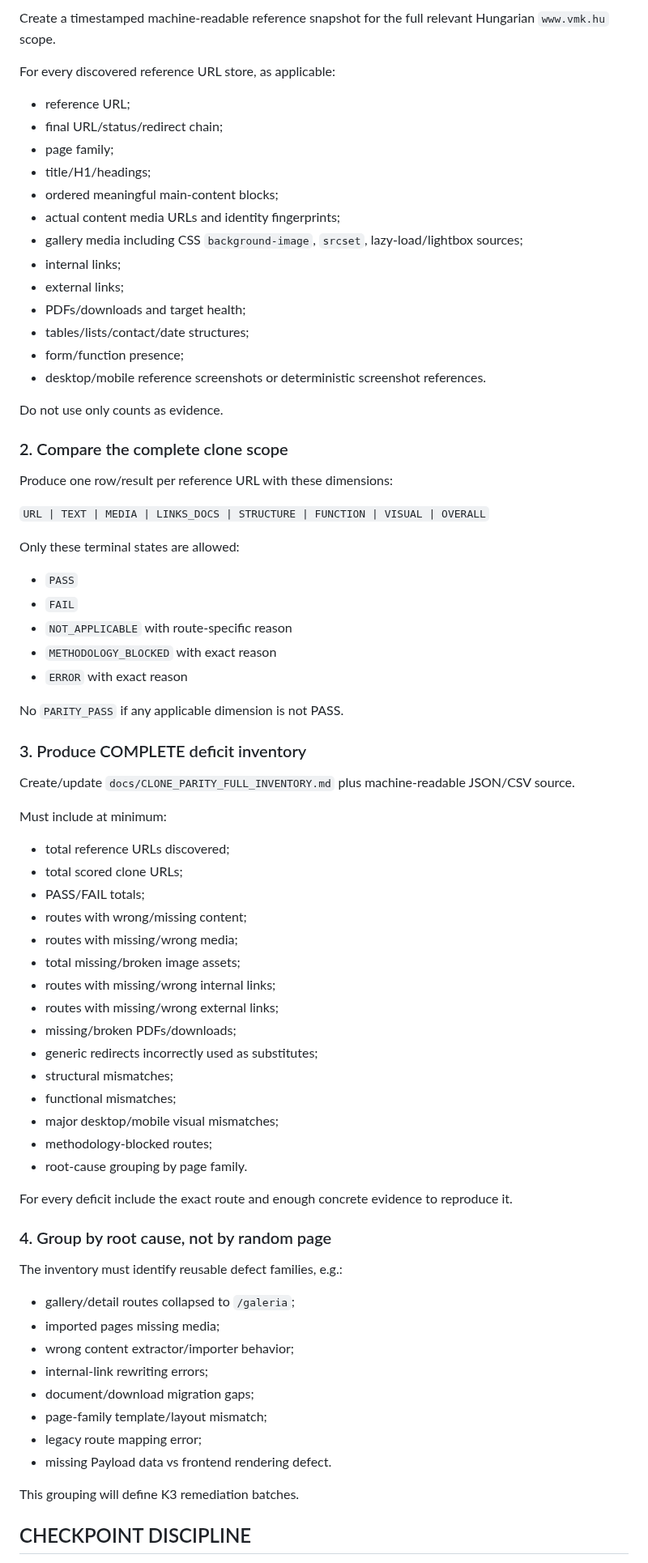
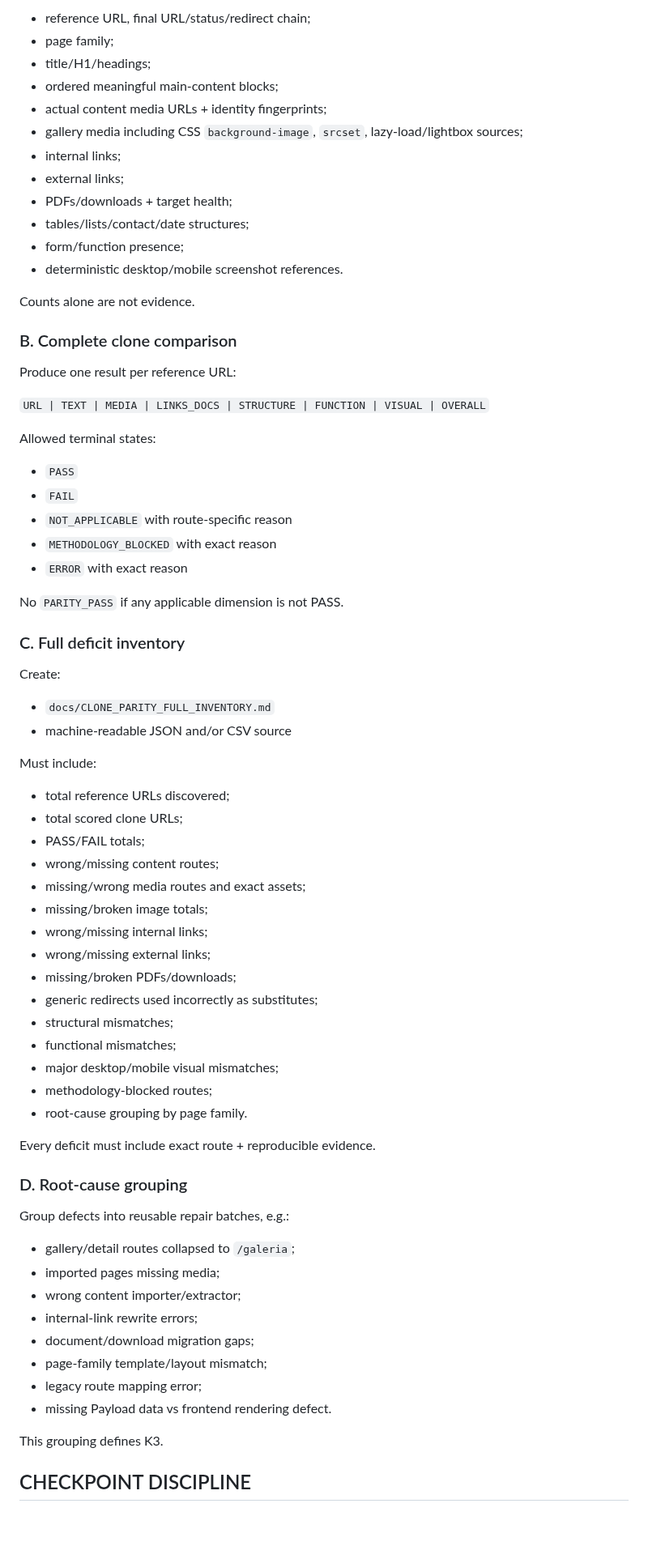
Before and after one commit to ggiaur/www-vmk, a Markdown page: COLLAB.md, the part around one of its changes. Shown at 81% size. Rendered like a GitHub page; blank space fills up the shorter version.

```diff
--- a/COLLAB.md
+++ b/COLLAB.md
@@ -80,31 +69,26 @@ Do NOT start broad product remediation yet. First establish the complete measura
 
-Create a timestamped machine-readable reference snapshot for the full relevant Hungarian `www.vmk.hu` scope.
-
-For every discovered reference URL store, as applicable:
-
-- reference URL;
-- final URL/status/redirect chain;
+- reference URL, final URL/status/redirect chain;
 - page family;
 - title/H1/headings;
 - ordered meaningful main-content blocks;
-- actual content media URLs and identity fingerprints;
+- actual content media URLs + identity fingerprints;
 - gallery media including CSS `background-image`, `srcset`, lazy-load/lightbox sources;
 - internal links;
 - external links;
-- PDFs/downloads and target health;
+- PDFs/downloads + target health;
 - tables/lists/contact/date structures;
 - form/function presence;
-- desktop/mobile reference screenshots or deterministic screenshot references.
+- deterministic desktop/mobile screenshot references.
 
-Do not use only counts as evidence.
+Counts alone are not evidence.
 
-### 2. Compare the complete clone scope
+### B. Complete clone comparison
 
-Produce one row/result per reference URL with these dimensions:
+Produce one result per reference URL:
 
 `URL | TEXT | MEDIA | LINKS_DOCS | STRUCTURE | FUNCTION | VISUAL | OVERALL`
 
-Only these terminal states are allowed:
+Allowed terminal states:
 
 - `PASS`
 - `FAIL`
@@ -114,44 +98,47 @@ Only these terminal states are allowed:
 
 No `PARITY_PASS` if any applicable dimension is not PASS.
 
-### 3. Produce COMPLETE deficit inventory
+### C. Full deficit inventory
 
-Create/update `docs/CLONE_PARITY_FULL_INVENTORY.md` plus machine-readable JSON/CSV source.
+Create:
 
-Must include at minimum:
+- `docs/CLONE_PARITY_FULL_INVENTORY.md`
+- machine-readable JSON and/or CSV source
+
+Must include:
 
 - total reference URLs discovered;
 - total scored clone URLs;
 - PASS/FAIL totals;
-- routes with wrong/missing content;
-- routes with missing/wrong media;
-- total missing/broken image assets;
-- routes with missing/wrong internal links;
-- routes with missing/wrong external links;
+- wrong/missing content routes;
+- missing/wrong media routes and exact assets;
+- missing/broken image totals;
+- wrong/missing internal links;
+- wrong/missing external links;
 - missing/broken PDFs/downloads;
-- generic redirects incorrectly used as substitutes;
+- generic redirects used incorrectly as substitutes;
 - structural mismatches;
 - functional mismatches;
 - major desktop/mobile visual mismatches;
 - methodology-blocked routes;
 - root-cause grouping by page family.
 
-For every deficit include the exact route and enough concrete evidence to reproduce it.
+Every deficit must include exact route + reproducible evidence.
 
-### 4. Group by root cause, not by random page
+### D. Root-cause grouping
 
-The inventory must identify reusable defect families, e.g.:
+Group defects into reusable repair batches, e.g.:
 
 - gallery/detail routes collapsed to `/galeria`;
 - imported pages missing media;
-- wrong content extractor/importer behavior;
-- internal-link rewriting errors;
+- wrong content importer/extractor;
+- internal-link rewrite errors;
 - document/download migration gaps;
 - page-family template/layout mismatch;
 - legacy route mapping error;
 - missing Payload data vs frontend rendering defect.
 
-This grouping will define K3 remediation batches.
+This grouping defines K3.
 
 ## CHECKPOINT DISCIPLINE
 
```
Also changed, not shown: other parts of COLLAB.md (+34 -54 lines).
